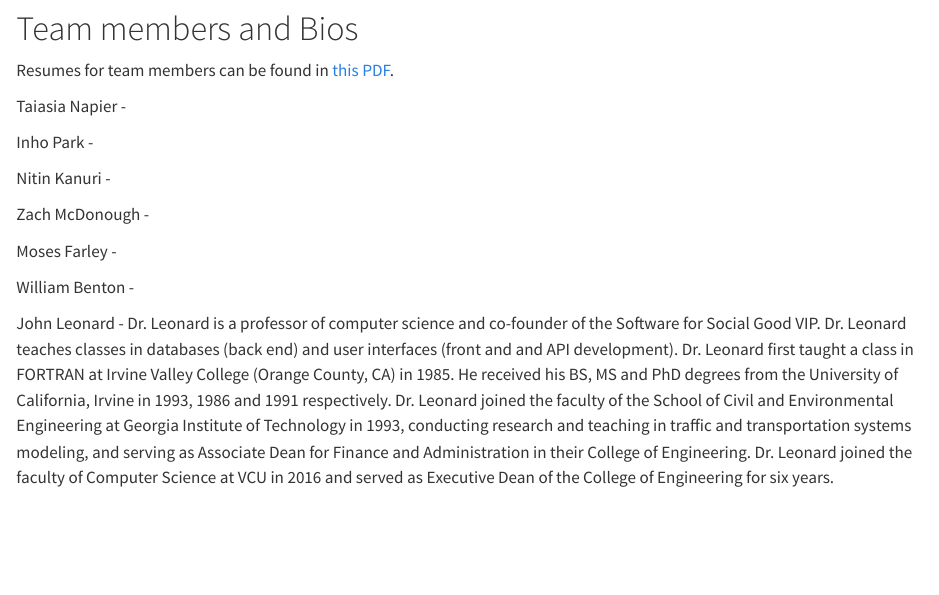
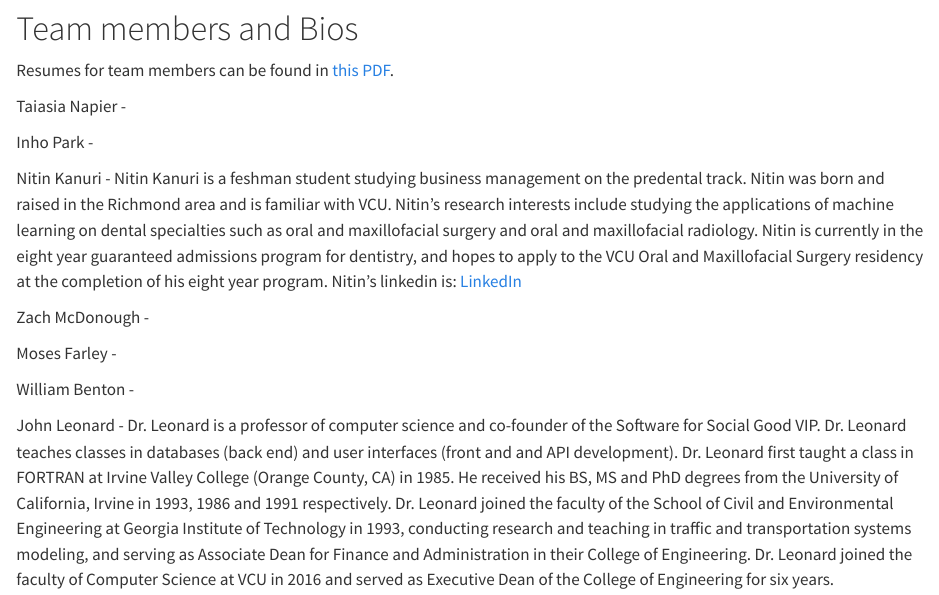
Before and after one commit to vcu-ssg/ssgvip-quarto-sandbox, a Quarto document (admin/index.qmd): the page in a window 1100 px wide, from 1570 px down. Rendered offline with R 4.5, knitr and Pandoc in place of Quarto, with nearby package versions.

Commit message:
nitin attempt 3

```diff
--- a/admin/index.qmd
+++ b/admin/index.qmd
@@ -66,7 +66,7 @@ Taiasia Napier -
 
 Inho Park -
 
-Nitin Kanuri -
+Nitin Kanuri - Nitin Kanuri is a feshman student studying business management on the predental track. Nitin was born and raised in the Richmond area and is familiar with VCU. Nitin's research interests include studying the applications of machine learning on dental specialties such as oral and maxillofacial surgery and oral and maxillofacial radiology. Nitin is currently in the eight year guaranteed admissions program for dentistry, and hopes to apply to the VCU Oral and Maxillofacial Surgery residency at the completion of his eight year program. Nitin's linkedin is: [LinkedIn](www.linkedin.com/in/nitinkanuri)
 
 Zach McDonough -
 
```
